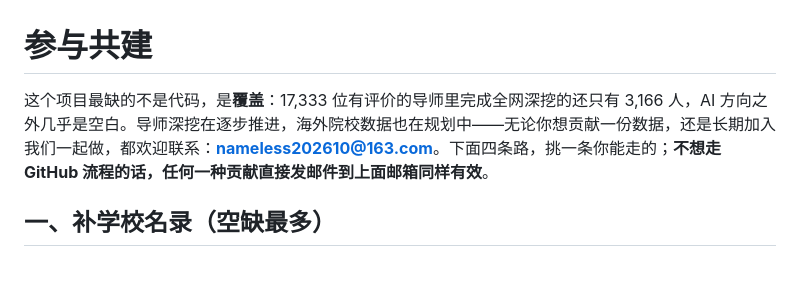
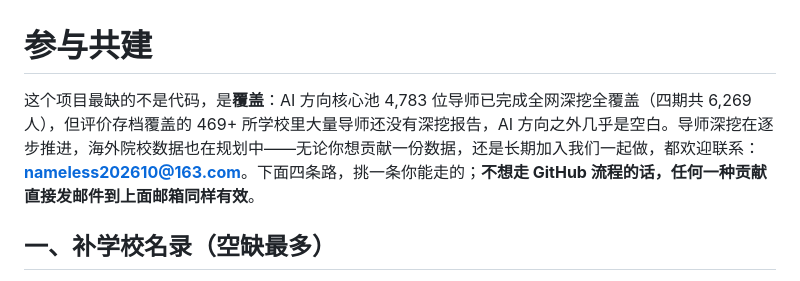
Before and after one commit to open-advisor-review-org/open-advisor-review, a Markdown page: CONTRIBUTING.md, the part around the change. Drawn GitHub-style.

```diff
--- a/CONTRIBUTING.md
+++ b/CONTRIBUTING.md
@@ -1,6 +1,6 @@
 # 参与共建
 
-这个项目最缺的不是代码，是**覆盖**：17,333 位有评价的导师里完成全网深挖的还只有 3,166 人，AI 方向之外几乎是空白。导师深挖在逐步推进，海外院校数据也在规划中——无论你想贡献一份数据，还是长期加入我们一起做，都欢迎联系：**nameless202610@163.com**。下面四条路，挑一条你能走的；**不想走 GitHub 流程的话，任何一种贡献直接发邮件到上面邮箱同样有效**。
+这个项目最缺的不是代码，是**覆盖**：AI 方向核心池 4,783 位导师已完成全网深挖全覆盖（四期共 6,269 人），但评价存档覆盖的 469+ 所学校里大量导师还没有深挖报告，AI 方向之外几乎是空白。导师深挖在逐步推进，海外院校数据也在规划中——无论你想贡献一份数据，还是长期加入我们一起做，都欢迎联系：**nameless202610@163.com**。下面四条路，挑一条你能走的；**不想走 GitHub 流程的话，任何一种贡献直接发邮件到上面邮箱同样有效**。
 
 ## 一、补学校名录（空缺最多）
 
```
Also changed, not shown: README.md (+2 -2 lines).
